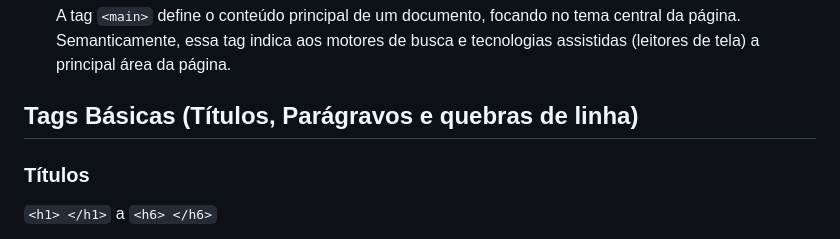
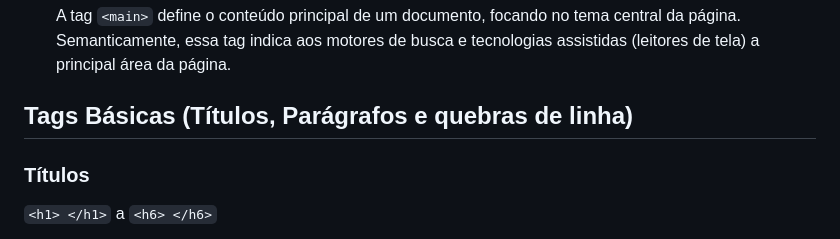
Before and after one commit to abdenagoalvim/Programacao_WEB1, a Markdown page: 02-HTML/01-HTML.md, the part around the change. GitHub-like rendering.

```diff
--- a/02-HTML/01-HTML.md
+++ b/02-HTML/01-HTML.md
@@ -74,7 +74,7 @@ Um arquivo HTML segue uma estrutura padrão que define como uma página web deve
 
    A tag `<main>` define o conteúdo principal de um documento, focando no tema central da página. Semanticamente, essa tag indica aos motores de busca e tecnologias assistidas (leitores de tela) a principal área da página.
 
-## Tags Básicas (Títulos, Parágravos e quebras de linha)
+## Tags Básicas (Títulos, Parágrafos e quebras de linha)
 
 ### Títulos
 
```
